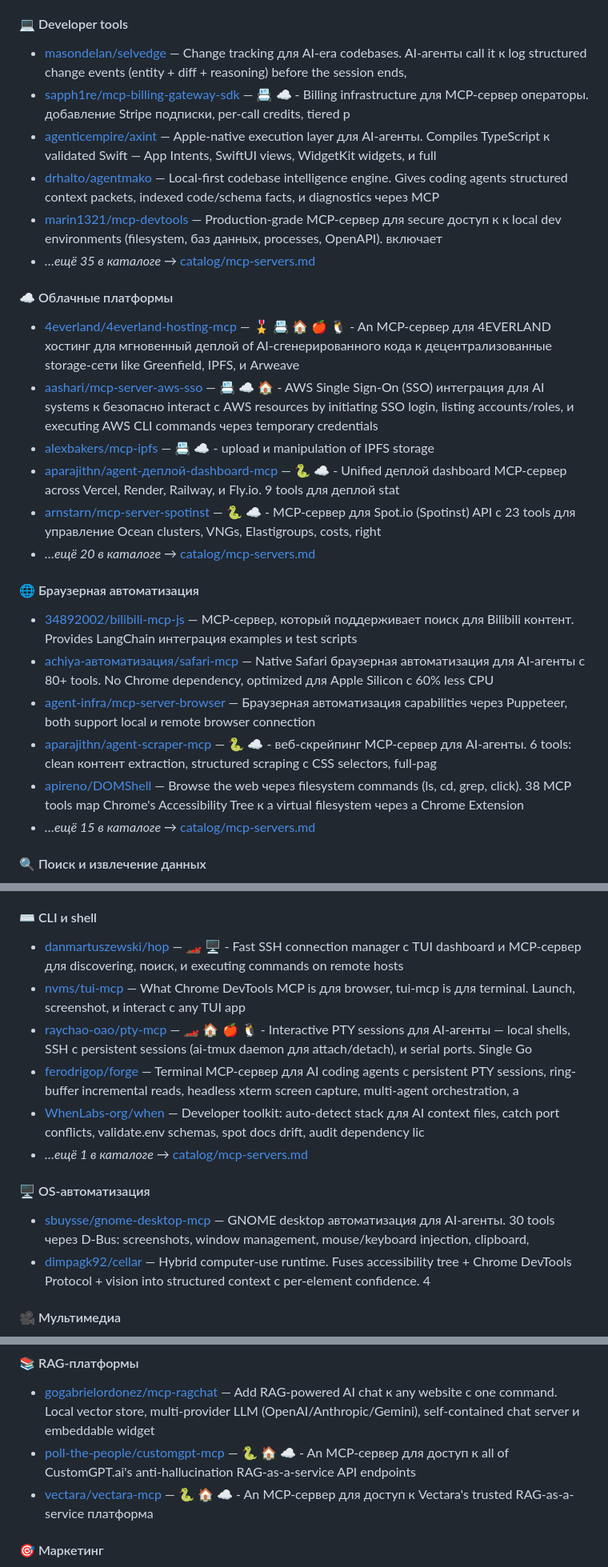
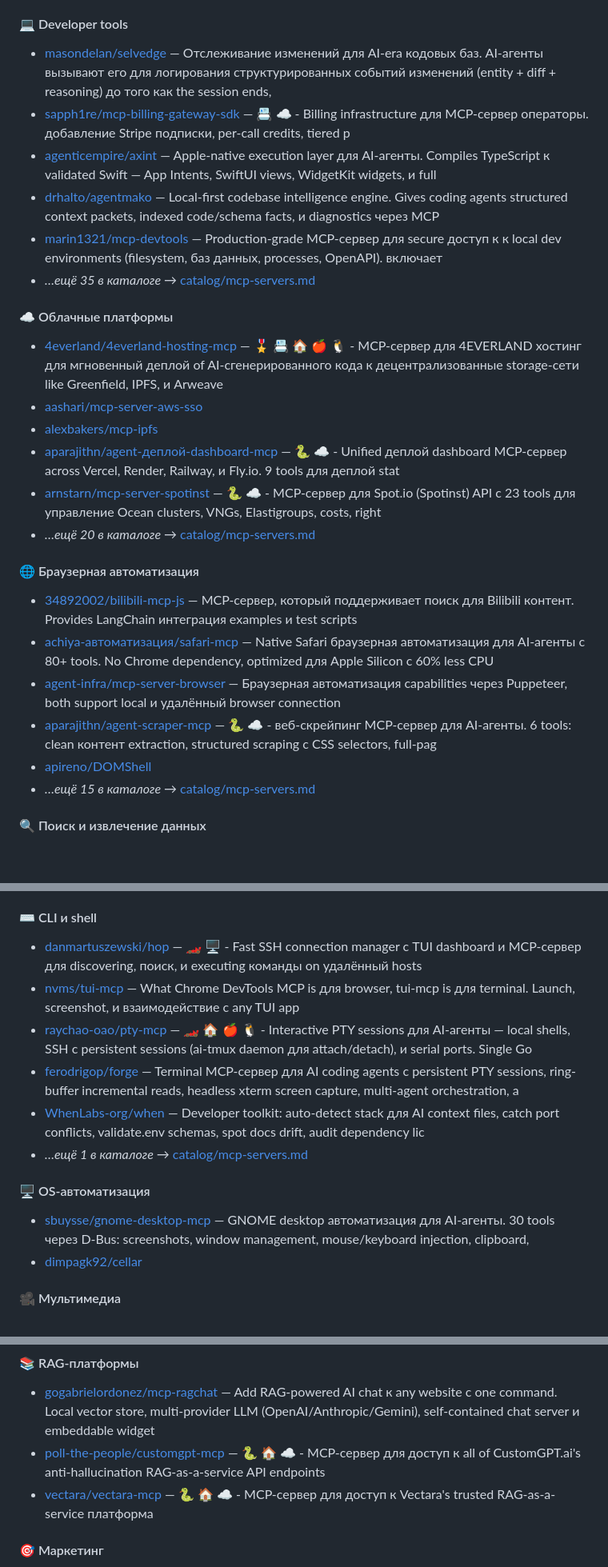
Before and after one commit to sfrangulov/claude-code-handbook-ru, a Markdown page: README.md, 3 parts joined by grey strips. Shown at 80% size. Rendered like a GitHub page; blank space fills up the shorter version.

```diff
--- a/README.md
+++ b/README.md
@@ -444,7 +444,7 @@ Hooks — shell-команды (или HTTP/MCP/prompt-агенты), котор
 - *…ещё 14 в каталоге →* [catalog/mcp-servers.md](./catalog/mcp-servers.md)
 #### 💻 Developer tools
 
-- [masondelan/selvedge](https://github.com/masondelan/selvedge) — Change tracking для AI-era codebases. AI-агенты call it к log structured change events (entity + diff + reasoning) before the session ends,
+- [masondelan/selvedge](https://github.com/masondelan/selvedge) — Отслеживание изменений для AI-era кодовых баз. AI-агенты вызывают его для логирования структурированных событий изменений (entity + diff + reasoning) до того как the session ends,
 - [sapph1re/mcp-billing-gateway-sdk](https://github.com/sapph1re/mcp-billing-gateway-sdk) — 📇 ☁️ - Billing infrastructure для MCP-сервер операторы. добавление Stripe подписки, per-call credits, tiered p
 - [agenticempire/axint](https://github.com/agenticempire/axint) — Apple-native execution layer для AI-агенты. Compiles TypeScript к validated Swift — App Intents, SwiftUI views, WidgetKit widgets, и full
 - [drhalto/agentmako](https://github.com/drhalto/agentmako) — Local-first codebase intelligence engine. Gives coding agents structured context packets, indexed code/schema facts, и diagnostics через MCP
@@ -452,9 +452,9 @@ Hooks — shell-команды (или HTTP/MCP/prompt-агенты), котор
 - *…ещё 35 в каталоге →* [catalog/mcp-servers.md](./catalog/mcp-servers.md)
 #### ☁️ Облачные платформы
 
-- [4everland/4everland-hosting-mcp](https://github.com/4everland/4everland-hosting-mcp) — 🎖️ 📇 🏠 🍎 🐧 - An MCP-сервер для 4EVERLAND хостинг для мгновенный деплой of AI-сгенерированного кода к децентрализованные storage-сети like Greenfield, IPFS, и Arweave
-- [aashari/mcp-server-aws-sso](https://github.com/aashari/mcp-server-aws-sso) — 📇 ☁️ 🏠 - AWS Single Sign-On (SSO) интеграция для AI systems к безопасно interact с AWS resources by initiating SSO login, listing accounts/roles, и executing AWS CLI commands через temporary credentials
-- [alexbakers/mcp-ipfs](https://github.com/alexbakers/mcp-ipfs) — 📇 ☁️ - upload и manipulation of IPFS storage
+- [4everland/4everland-hosting-mcp](https://github.com/4everland/4everland-hosting-mcp) — 🎖️ 📇 🏠 🍎 🐧 - MCP-сервер для 4EVERLAND хостинг для мгновенный деплой of AI-сгенерированного кода к децентрализованные storage-сети like Greenfield, IPFS, и Arweave
+- [aashari/mcp-server-aws-sso](https://github.com/aashari/mcp-server-aws-sso)
+- [alexbakers/mcp-ipfs](https://github.com/alexbakers/mcp-ipfs)
 - [aparajithn/agent-деплой-dashboard-mcp](https://github.com/aparajithn/agent-деплой-dashboard-mcp) — 🐍 ☁️ - Unified деплой dashboard MCP-сервер across Vercel, Render, Railway, и Fly.io. 9 tools для деплой stat
 - [arnstarn/mcp-server-spotinst](https://github.com/arnstarn/mcp-server-spotinst) — 🐍 ☁️ - MCP-сервер для Spot.io (Spotinst) API с 23 tools для управление Ocean clusters, VNGs, Elastigroups, costs, right
 - *…ещё 20 в каталоге →* [catalog/mcp-servers.md](./catalog/mcp-servers.md)
@@ -462,9 +462,9 @@ Hooks — shell-команды (или HTTP/MCP/prompt-агенты), котор
 
 - [34892002/bilibili-mcp-js](https://github.com/34892002/bilibili-mcp-js) — MCP-сервер, который поддерживает поиск для Bilibili контент. Provides LangChain интеграция examples и test scripts
 - [achiya-автоматизация/safari-mcp](https://github.com/achiya-автоматизация/safari-mcp) — Native Safari браузерная автоматизация для AI-агенты с 80+ tools. No Chrome dependency, optimized для Apple Silicon с 60% less CPU
-- [agent-infra/mcp-server-browser](https://github.com/bytedance/UI-TARS-desktop/tree/main/packages/agent-infra/mcp-servers/browser) — Браузерная автоматизация capabilities через Puppeteer, both support local и remote browser connection
+- [agent-infra/mcp-server-browser](https://github.com/bytedance/UI-TARS-desktop/tree/main/packages/agent-infra/mcp-servers/browser) — Браузерная автоматизация capabilities через Puppeteer, both support local и удалённый browser connection
 - [aparajithn/agent-scraper-mcp](https://github.com/aparajithn/agent-scraper-mcp) — 🐍 ☁️ - веб-скрейпинг MCP-сервер для AI-агенты. 6 tools: clean контент extraction, structured scraping с CSS selectors, full-pag
-- [apireno/DOMShell](https://github.com/apireno/DOMShell) — Browse the web через filesystem commands (ls, cd, grep, click). 38 MCP tools map Chrome's Accessibility Tree к a virtual filesystem через a Chrome Extension
+- [apireno/DOMShell](https://github.com/apireno/DOMShell)
 - *…ещё 15 в каталоге →* [catalog/mcp-servers.md](./catalog/mcp-servers.md)
 #### 🔍 Поиск и извлечение данных
 
@@ -548,8 +548,8 @@ Hooks — shell-команды (или HTTP/MCP/prompt-агенты), котор
 - *…ещё 10 в каталоге →* [catalog/mcp-servers.md](./catalog/mcp-servers.md)
 #### ⌨️ CLI и shell
 
-- [danmartuszewski/hop](https://github.com/danmartuszewski/hop) — 🏎️ 🖥️ - Fast SSH connection manager с TUI dashboard и MCP-сервер для discovering, поиск, и executing commands on remote hosts
-- [nvms/tui-mcp](https://github.com/nvms/tui-mcp) — What Chrome DevTools MCP is для browser, tui-mcp is для terminal. Launch, screenshot, и interact с any TUI app
+- [danmartuszewski/hop](https://github.com/danmartuszewski/hop) — 🏎️ 🖥️ - Fast SSH connection manager с TUI dashboard и MCP-сервер для discovering, поиск, и executing команды on удалённый hosts
+- [nvms/tui-mcp](https://github.com/nvms/tui-mcp) — What Chrome DevTools MCP is для browser, tui-mcp is для terminal. Launch, screenshot, и взаимодействие с any TUI app
 - [raychao-oao/pty-mcp](https://github.com/raychao-oao/pty-mcp) — 🏎️ 🏠 🍎 🐧 - Interactive PTY sessions для AI-агенты — local shells, SSH с persistent sessions (ai-tmux daemon для attach/detach), и serial ports. Single Go
 - [ferodrigop/forge](https://github.com/ferodrigop/forge) — Terminal MCP-сервер для AI coding agents с persistent PTY sessions, ring-buffer incremental reads, headless xterm screen capture, multi-agent orchestration, a
 - [WhenLabs-org/when](https://github.com/WhenLabs-org/when) — Developer toolkit: auto-detect stack для AI context files, catch port conflicts, validate.env schemas, spot docs drift, audit dependency lic
@@ -557,7 +557,7 @@ Hooks — shell-команды (или HTTP/MCP/prompt-агенты), котор
 #### 🖥️ OS-автоматизация
 
 - [sbuysse/gnome-desktop-mcp](https://github.com/sbuysse/gnome-desktop-mcp) — GNOME desktop автоматизация для AI-агенты. 30 tools через D-Bus: screenshots, window management, mouse/keyboard injection, clipboard,
-- [dimpagk92/cellar](https://github.com/dimpagk92/cellar) — Hybrid computer-use runtime. Fuses accessibility tree + Chrome DevTools Protocol + vision into structured context с per-element confidence. 4
+- [dimpagk92/cellar](https://github.com/dimpagk92/cellar)
 
 #### 🎥 Мультимедиа
 
@@ -586,8 +586,8 @@ Hooks — shell-команды (или HTTP/MCP/prompt-агенты), котор
 #### 📚 RAG-платформы
 
 - [gogabrielordonez/mcp-ragchat](https://github.com/gogabrielordonez/mcp-ragchat) — Add RAG-powered AI chat к any website с one command. Local vector store, multi-provider LLM (OpenAI/Anthropic/Gemini), self-contained chat server и embeddable widget
-- [poll-the-people/customgpt-mcp](https://github.com/Poll-The-People/customgpt-mcp) — 🐍 🏠 ☁️ - An MCP-сервер для доступ к all of CustomGPT.ai's anti-hallucination RAG-as-a-service API endpoints
-- [vectara/vectara-mcp](https://github.com/vectara/vectara-mcp) — 🐍 🏠 ☁️ - An MCP-сервер для доступ к Vectara's trusted RAG-as-a-service платформа
+- [poll-the-people/customgpt-mcp](https://github.com/Poll-The-People/customgpt-mcp) — 🐍 🏠 ☁️ - MCP-сервер для доступ к all of CustomGPT.ai's anti-hallucination RAG-as-a-service API endpoints
+- [vectara/vectara-mcp](https://github.com/vectara/vectara-mcp) — 🐍 🏠 ☁️ - MCP-сервер для доступ к Vectara's trusted RAG-as-a-service платформа
 
 #### 🎯 Маркетинг
 
```
Also changed, not shown: other parts of README.md (+24 -24 lines).
